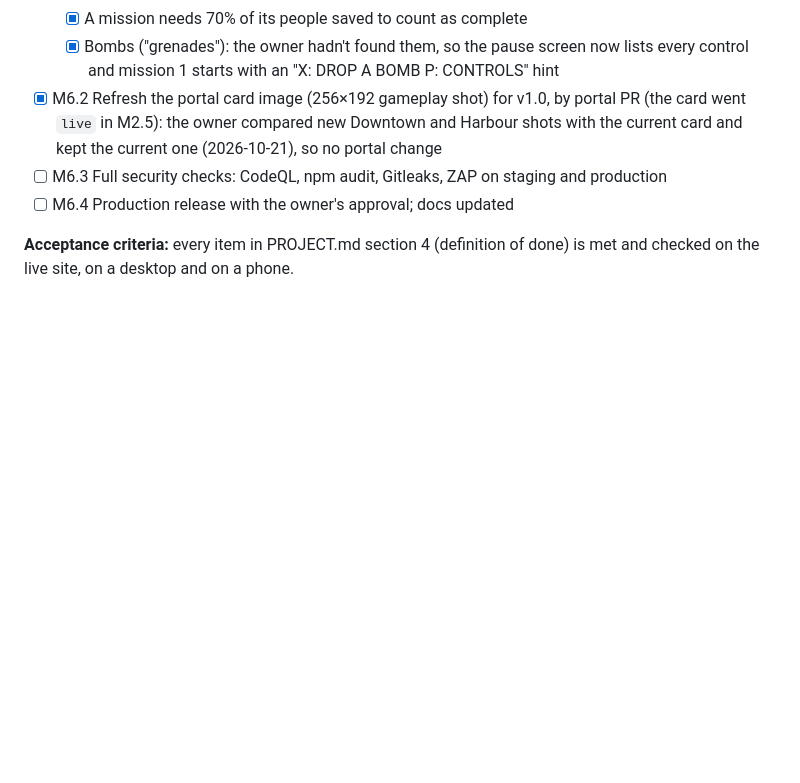
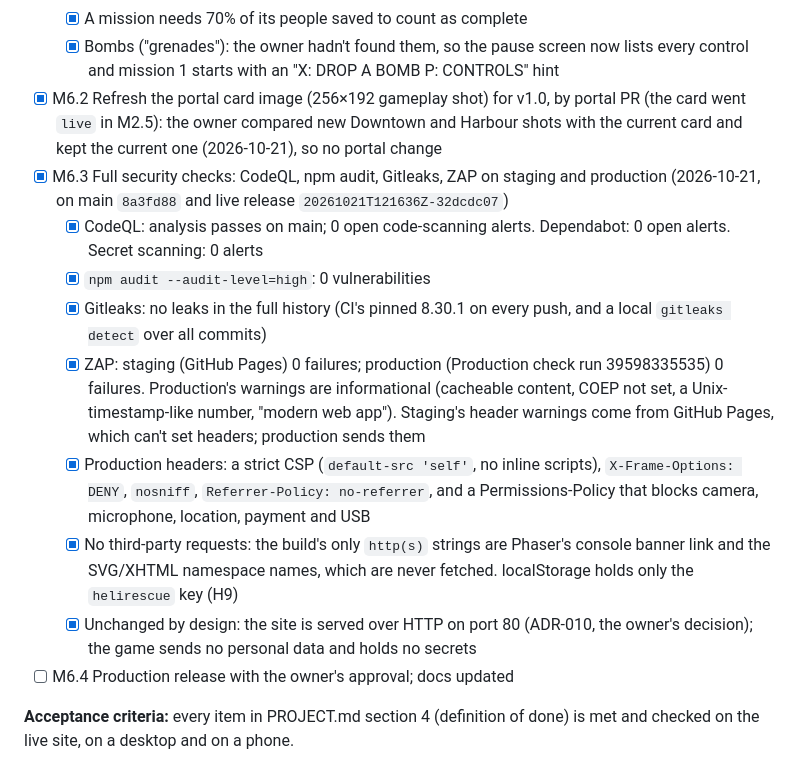
Before and after one commit to soncsec/helirescue, a Markdown page: ROADMAP.md, the part around the change. GitHub-like rendering; blank space fills up the shorter version.

Commit message:
Record the M6.3 security check results
Co-Authored-By: Claude Opus 5.5 <noreply@anthropic.com>
Claude-Session: https://claude.ai/code/session_01GiNcQAmmXsnwxaWXmbUtDV

```diff
--- a/ROADMAP.md
+++ b/ROADMAP.md
@@ -157,7 +157,14 @@ Order agreed with the owner on 2026-10-20: mission 2 is playable after the first
   - [x] A mission needs 70% of its people saved to count as complete
   - [x] Bombs ("grenades"): the owner hadn't found them, so the pause screen now lists every control and mission 1 starts with an "X: DROP A BOMB   P: CONTROLS" hint
 - [x] M6.2 Refresh the portal card image (256×192 gameplay shot) for v1.0, by portal PR (the card went `live` in M2.5): the owner compared new Downtown and Harbour shots with the current card and kept the current one (2026-10-21), so no portal change
-- [ ] M6.3 Full security checks: CodeQL, npm audit, Gitleaks, ZAP on staging and production
+- [x] M6.3 Full security checks: CodeQL, npm audit, Gitleaks, ZAP on staging and production (2026-10-21, on main `8a3fd88` and live release `20261021T121636Z-32dcdc07`)
+  - [x] CodeQL: analysis passes on main; 0 open code-scanning alerts. Dependabot: 0 open alerts. Secret scanning: 0 alerts
+  - [x] `npm audit --audit-level=high`: 0 vulnerabilities
+  - [x] Gitleaks: no leaks in the full history (CI's pinned 8.30.1 on every push, and a local `gitleaks detect` over all commits)
+  - [x] ZAP: staging (GitHub Pages) 0 failures; production (Production check run 39598335535) 0 failures. Production's warnings are informational (cacheable content, COEP not set, a Unix-timestamp-like number, "modern web app"). Staging's header warnings come from GitHub Pages, which can't set headers; production sends them
+  - [x] Production headers: a strict CSP (`default-src 'self'`, no inline scripts), `X-Frame-Options: DENY`, `nosniff`, `Referrer-Policy: no-referrer`, and a Permissions-Policy that blocks camera, microphone, location, payment and USB
+  - [x] No third-party requests: the build's only `http(s)` strings are Phaser's console banner link and the SVG/XHTML namespace names, which are never fetched. localStorage holds only the `helirescue` key (H9)
+  - [x] Unchanged by design: the site is served over HTTP on port 80 (ADR-010, the owner's decision); the game sends no personal data and holds no secrets
 - [ ] M6.4 Production release with the owner's approval; docs updated
 
 **Acceptance criteria:** every item in PROJECT.md section 4 (definition of done) is met and checked on the live site, on a desktop and on a phone.
```
